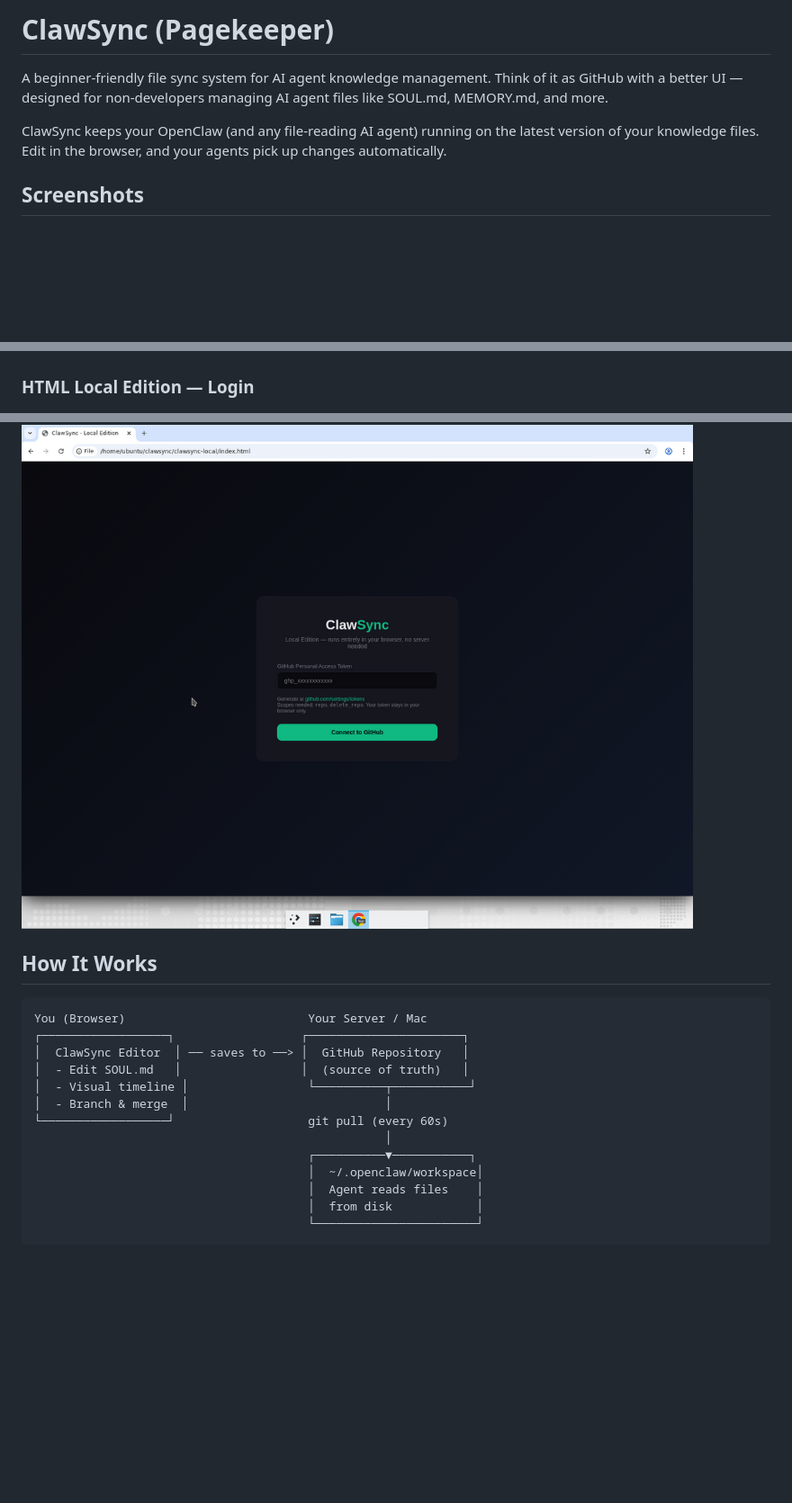
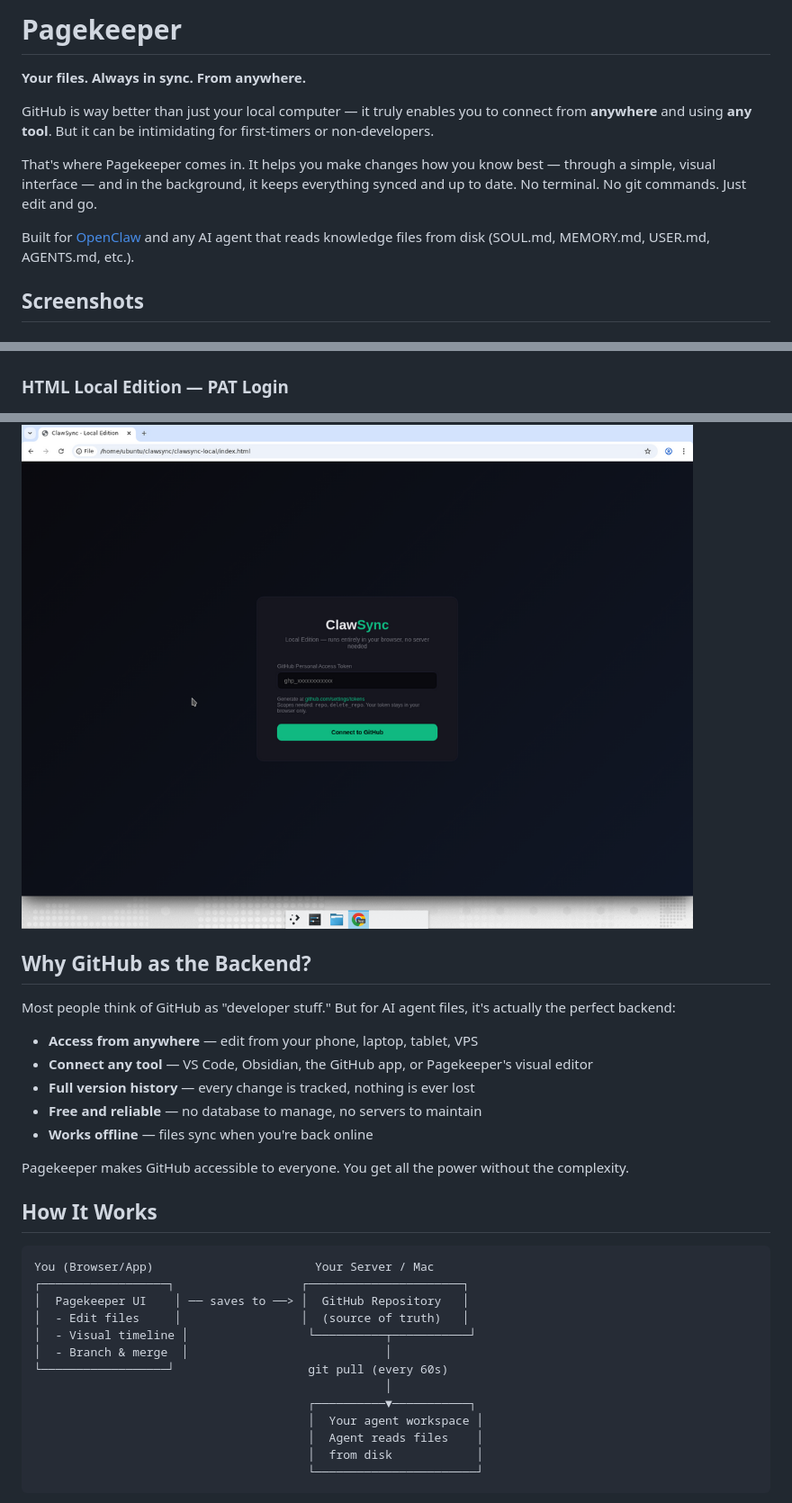
Before and after one commit to jdanjohnson/Pagekeeper, a Markdown page: README.md, 3 parts joined by grey strips. Shown at 90% size. Rendered like a GitHub page; blank space fills up the shorter version.

Commit message:
Update README with Pagekeeper messaging and screenshots

````diff
--- a/README.md
+++ b/README.md
@@ -1,30 +1,46 @@
-# ClawSync (Pagekeeper)
+# Pagekeeper
 
-A beginner-friendly file sync system for AI agent knowledge management. Think of it as GitHub with a better UI — designed for non-developers managing AI agent files like SOUL.md, MEMORY.md, and more.
+**Your files. Always in sync. From anywhere.**
 
-ClawSync keeps your OpenClaw (and any file-reading AI agent) running on the latest version of your knowledge files. Edit in the browser, and your agents pick up changes automatically.
+GitHub is way better than just your local computer — it truly enables you to connect from **anywhere** and using **any tool**. But it can be intimidating for first-timers or non-developers.
+
+That's where Pagekeeper comes in. It helps you make changes how you know best — through a simple, visual interface — and in the background, it keeps everything synced and up to date. No terminal. No git commands. Just edit and go.
+
+Built for [OpenClaw](https://github.com/openclaw) and any AI agent that reads knowledge files from disk (SOUL.md, MEMORY.md, USER.md, AGENTS.md, etc.).
 
 ## Screenshots
 
 ### Web App — Landing Page
 ![Landing Page](screenshots/landing-page.png)
 
-### HTML Local Edition — Login
+### HTML Local Edition — PAT Login
 ![HTML Local Login](screenshots/html-login.png)
+
+## Why GitHub as the Backend?
+
+Most people think of GitHub as "developer stuff." But for AI agent files, it's actually the perfect backend:
+
+- **Access from anywhere** — edit from your phone, laptop, tablet, VPS
+- **Connect any tool** — VS Code, Obsidian, the GitHub app, or Pagekeeper's visual editor
+- **Full version history** — every change is tracked, nothing is ever lost
+- **Free and reliable** — no database to manage, no servers to maintain
+- **Works offline** — files sync when you're back online
+
+Pagekeeper makes GitHub accessible to everyone. You get all the power without the complexity.
 
 ## How It Works
 
 ```
-You (Browser)                          Your Server / Mac
+You (Browser/App)                       Your Server / Mac
 ┌──────────────────┐                  ┌──────────────────────┐
-│  ClawSync Editor  │ ── saves to ──> │  GitHub Repository   │
-│  - Edit SOUL.md   │                 │  (source of truth)   │
+│  Pagekeeper UI    │ ── saves to ──> │  GitHub Repository   │
+│  - Edit files     │                 │  (source of truth)   │
 │  - Visual timeline │                 └──────────┬───────────┘
 │  - Branch & merge  │                            │
 └──────────────────┘                   git pull (every 60s)
                                                   │
                                        ┌──────────▼───────────┐
-                                       │  ~/.openclaw/workspace│
+                                       │  Your agent workspace │
                                        │  Agent reads files    │
                                        │  from disk            │
                                        └───────────────────────┘
````
